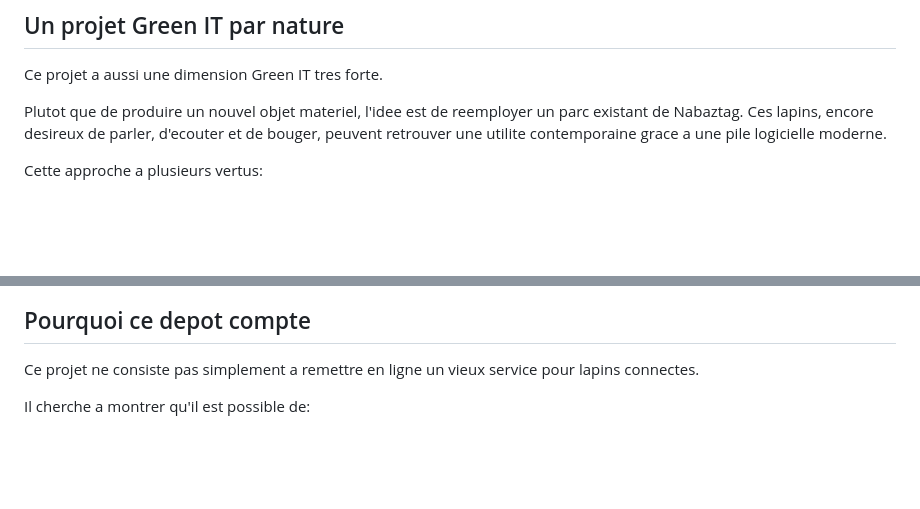
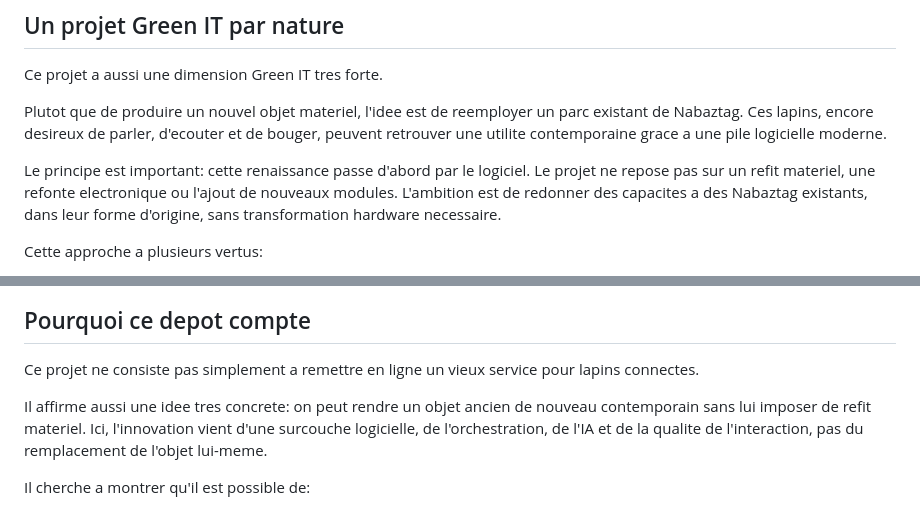
Before and after one commit to apachot/nabaztag, a Markdown page: README.md, 2 parts joined by grey strips. GitHub-like rendering; blank space fills up the shorter version.

Commit message:
Clarify no hardware refit in README

```diff
--- a/README.md
+++ b/README.md
@@ -35,6 +35,8 @@ Nous cherchons a retrouver ce qui faisait la singularite du Nabaztag a l'epoque,
 Ce projet a aussi une dimension Green IT tres forte.
 
 Plutot que de produire un nouvel objet materiel, l'idee est de reemployer un parc existant de Nabaztag. Ces lapins, encore desireux de parler, d'ecouter et de bouger, peuvent retrouver une utilite contemporaine grace a une pile logicielle moderne.
+
+Le principe est important: cette renaissance passe d'abord par le logiciel. Le projet ne repose pas sur un refit materiel, une refonte electronique ou l'ajout de nouveaux modules. L'ambition est de redonner des capacites a des Nabaztag existants, dans leur forme d'origine, sans transformation hardware necessaire.
 
 Cette approche a plusieurs vertus:
 
@@ -243,6 +245,8 @@ sudo systemctl enable --now nabaztag-xmpp.service
 
 Ce projet ne consiste pas simplement a remettre en ligne un vieux service pour lapins connectes.
 
+Il affirme aussi une idee tres concrete: on peut rendre un objet ancien de nouveau contemporain sans lui imposer de refit materiel. Ici, l'innovation vient d'une surcouche logicielle, de l'orchestration, de l'IA et de la qualite de l'interaction, pas du remplacement de l'objet lui-meme.
+
 Il cherche a montrer qu'il est possible de:
 
 - reparer une relation entre humain et objet numerique
```
